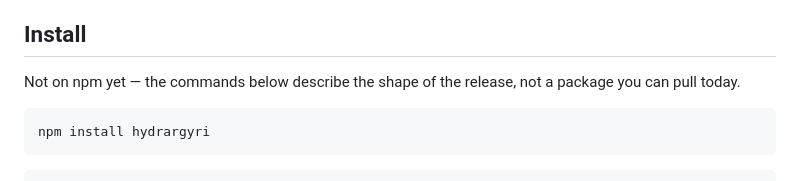
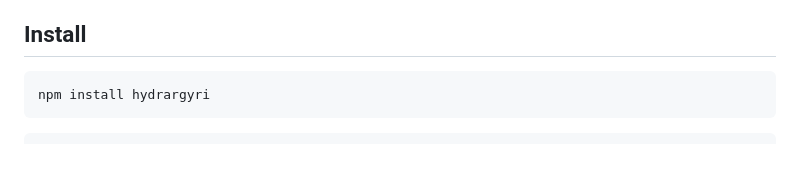
Before and after one commit to stamat/hydrargyri, a Markdown page: docs/index.md, the part around the change. GitHub-like rendering; blank space fills up the shorter version.

````diff
--- a/docs/index.md
+++ b/docs/index.md
@@ -108,9 +108,6 @@ that reach, not the row count.
 
 ## Install
 
-Not on npm yet — the commands below describe the shape of the release, not a
-package you can pull today.
-
 ```bash
 npm install hydrargyri
 ```
````
Also changed, not shown: CHANGELOG.md (+8 -0 lines).
